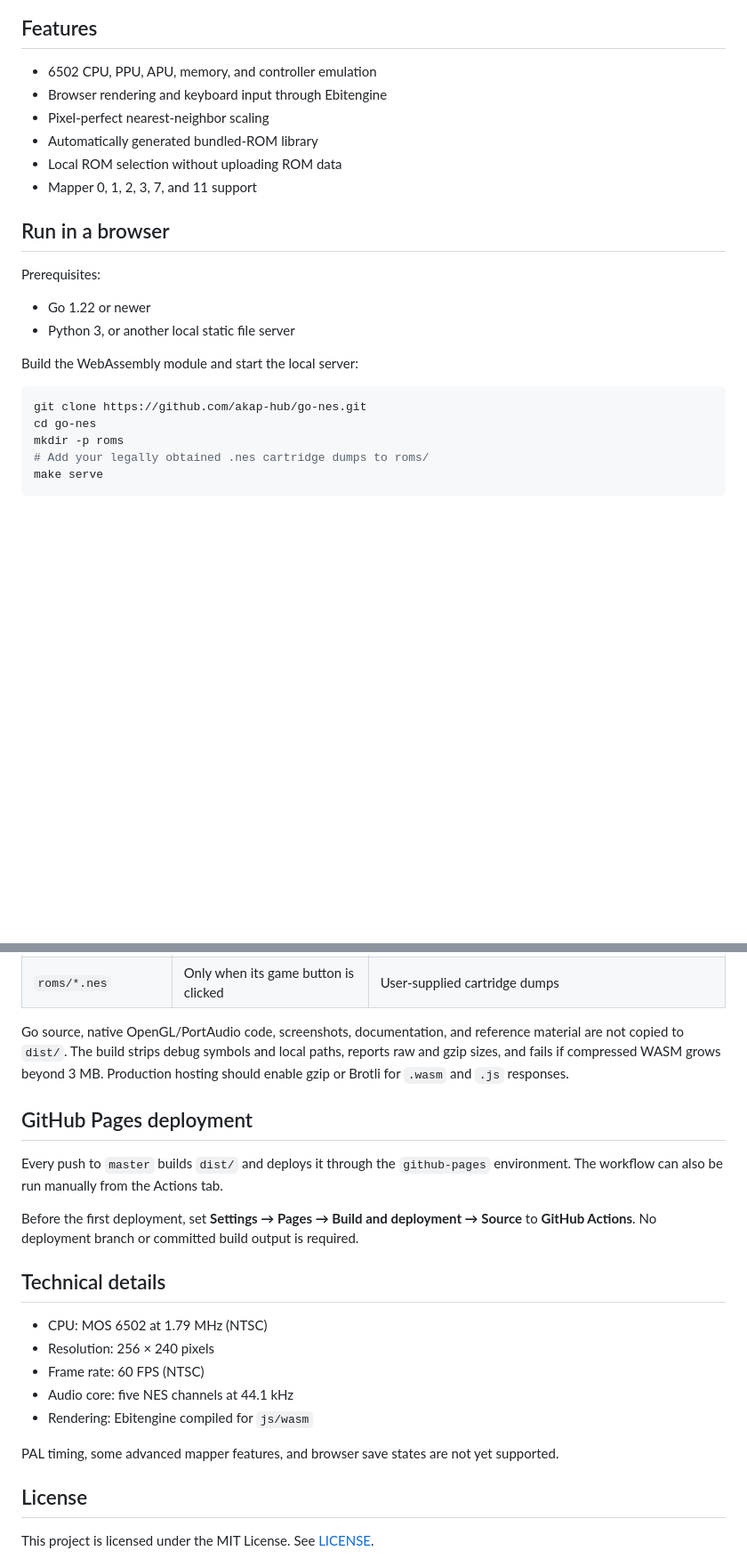
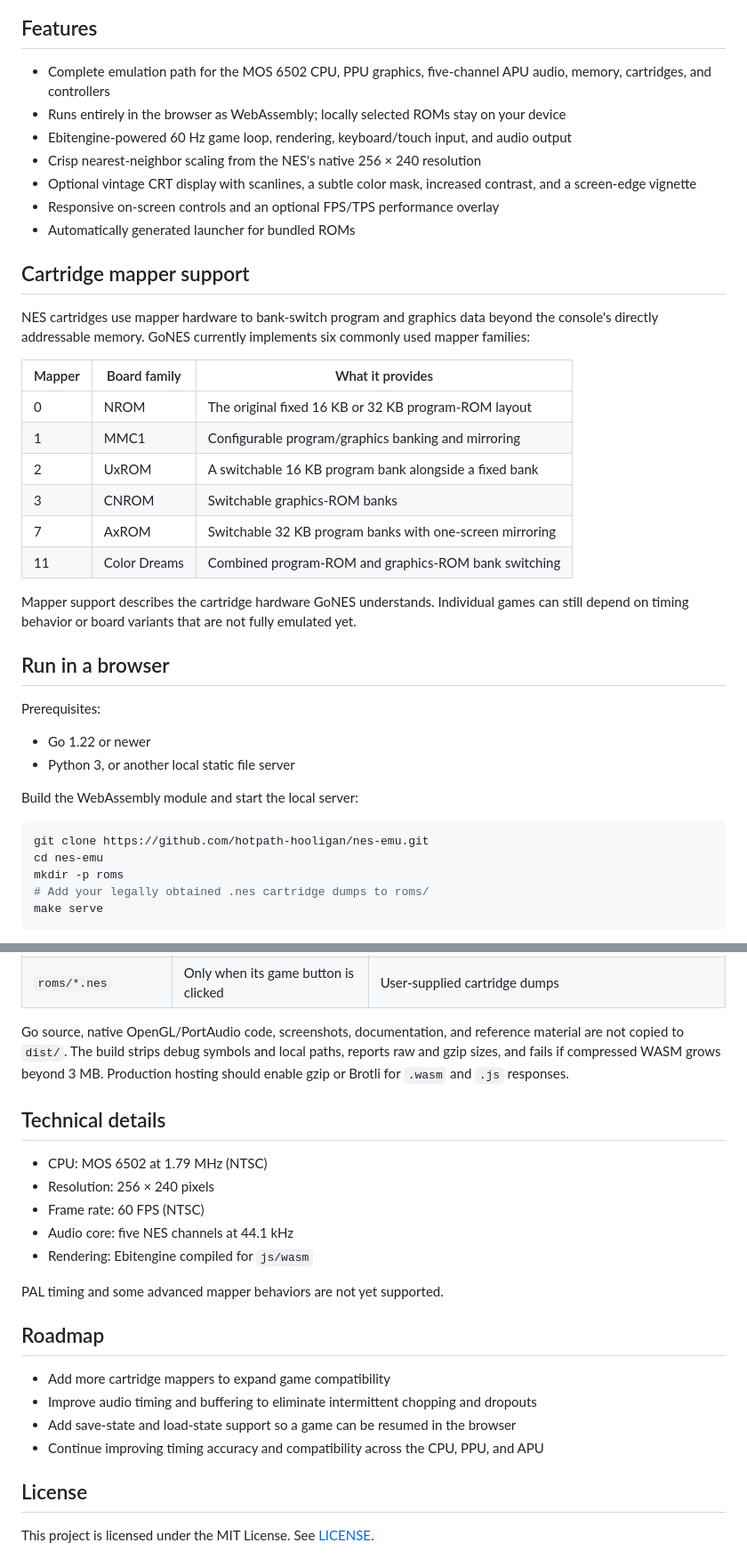
Before and after one commit to hotpath-hooligan/nes-emu, a Markdown page: README.md, 2 parts joined by grey strips. Shown at 89% size. GitHub-like rendering; blank space fills up the shorter version.

Commit message:
Update README for v1.0.0

````diff
--- a/README.md
+++ b/README.md
@@ -12,12 +14,28 @@ A Nintendo Entertainment System emulator written in Go and delivered to browsers
 
 ## Features
 
-- 6502 CPU, PPU, APU, memory, and controller emulation
-- Browser rendering and keyboard input through Ebitengine
-- Pixel-perfect nearest-neighbor scaling
-- Automatically generated bundled-ROM library
-- Local ROM selection without uploading ROM data
-- Mapper 0, 1, 2, 3, 7, and 11 support
+- Complete emulation path for the MOS 6502 CPU, PPU graphics, five-channel APU audio, memory, cartridges, and controllers
+- Runs entirely in the browser as WebAssembly; locally selected ROMs stay on your device
+- Ebitengine-powered 60 Hz game loop, rendering, keyboard/touch input, and audio output
+- Crisp nearest-neighbor scaling from the NES's native 256 × 240 resolution
+- Optional vintage CRT display with scanlines, a subtle color mask, increased contrast, and a screen-edge vignette
+- Responsive on-screen controls and an optional FPS/TPS performance overlay
+- Automatically generated launcher for bundled ROMs
+
+## Cartridge mapper support
+
+NES cartridges use mapper hardware to bank-switch program and graphics data beyond the console's directly addressable memory. GoNES currently implements six commonly used mapper families:
+
+| Mapper | Board family | What it provides |
+| --- | --- | --- |
+| 0 | NROM | The original fixed 16 KB or 32 KB program-ROM layout |
+| 1 | MMC1 | Configurable program/graphics banking and mirroring |
+| 2 | UxROM | A switchable 16 KB program bank alongside a fixed bank |
+| 3 | CNROM | Switchable graphics-ROM banks |
+| 7 | AxROM | Switchable 32 KB program banks with one-screen mirroring |
+| 11 | Color Dreams | Combined program-ROM and graphics-ROM bank switching |
+
+Mapper support describes the cartridge hardware GoNES understands. Individual games can still depend on timing behavior or board variants that are not fully emulated yet.
 
 ## Run in a browser
 
@@ -29,8 +47,8 @@ Prerequisites:
 Build the WebAssembly module and start the local server:
 
 ```bash
-git clone https://github.com/akap-hub/go-nes.git
-cd go-nes
+git clone https://github.com/hotpath-hooligan/nes-emu.git
+cd nes-emu
 mkdir -p roms
 # Add your legally obtained .nes cartridge dumps to roms/
 make serve
@@ -94,12 +112,6 @@ go-nes/
 
 Go source, native OpenGL/PortAudio code, screenshots, documentation, and reference material are not copied to `dist/`. The build strips debug symbols and local paths, reports raw and gzip sizes, and fails if compressed WASM grows beyond 3 MB. Production hosting should enable gzip or Brotli for `.wasm` and `.js` responses.
 
-## GitHub Pages deployment
-
-Every push to `master` builds `dist/` and deploys it through the `github-pages` environment. The workflow can also be run manually from the Actions tab.
-
-Before the first deployment, set **Settings → Pages → Build and deployment → Source** to **GitHub Actions**. No deployment branch or committed build output is required.
-
 ## Technical details
 
 - CPU: MOS 6502 at 1.79 MHz (NTSC)
@@ -108,7 +120,14 @@ Before the first deployment, set **Settings → Pages → Build and deployment
 - Audio core: five NES channels at 44.1 kHz
 - Rendering: Ebitengine compiled for `js/wasm`
 
-PAL timing, some advanced mapper features, and browser save states are not yet supported.
+PAL timing and some advanced mapper behaviors are not yet supported.
+
+## Roadmap
+
+- Add more cartridge mappers to expand game compatibility
+- Improve audio timing and buffering to eliminate intermittent chopping and dropouts
+- Add save-state and load-state support so a game can be resumed in the browser
+- Continue improving timing accuracy and compatibility across the CPU, PPU, and APU
 
 ## License
 
````
Also changed, not shown: other parts of README.md (+3 -1 lines).
